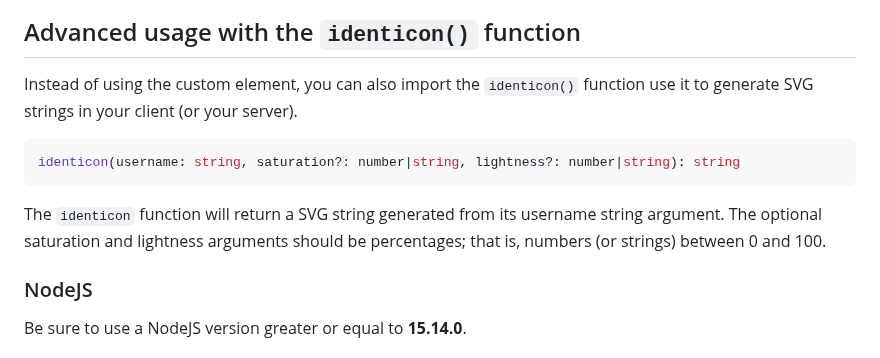
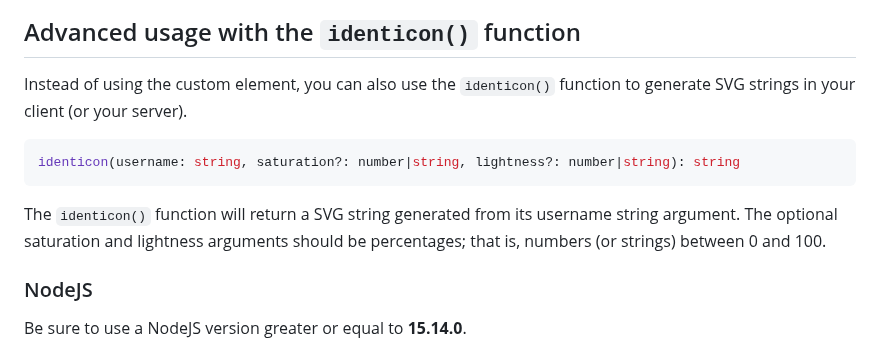
Before and after one commit to laurentpayot/minidenticons, a Markdown page: README.md, the part around the change. GitHub-like rendering.

Commit message:
identicon() function docs

````diff
--- a/README.md
+++ b/README.md
@@ -66,14 +66,13 @@ Play with [the demo](https://laurentpayot.github.io/minidenticons/) to find a co
 
 ## Advanced usage with the `identicon()` function
 
-Instead of using the custom element, you can also import the `identicon()` function use it to generate SVG strings in your client (or your server).
-
+Instead of using the custom element, you can also use the `identicon()` function to generate SVG strings in your client (or your server).
 
 ```typescript
 identicon(username: string, saturation?: number|string, lightness?: number|string): string
 ```
 
-The `identicon` function will return a SVG string generated from its username string argument. The optional saturation and lightness arguments should be percentages; that is, numbers (or strings) between 0 and 100.
+The `identicon()` function will return a SVG string generated from its username string argument. The optional saturation and lightness arguments should be percentages; that is, numbers (or strings) between 0 and 100.
 
 ### NodeJS
 
````
